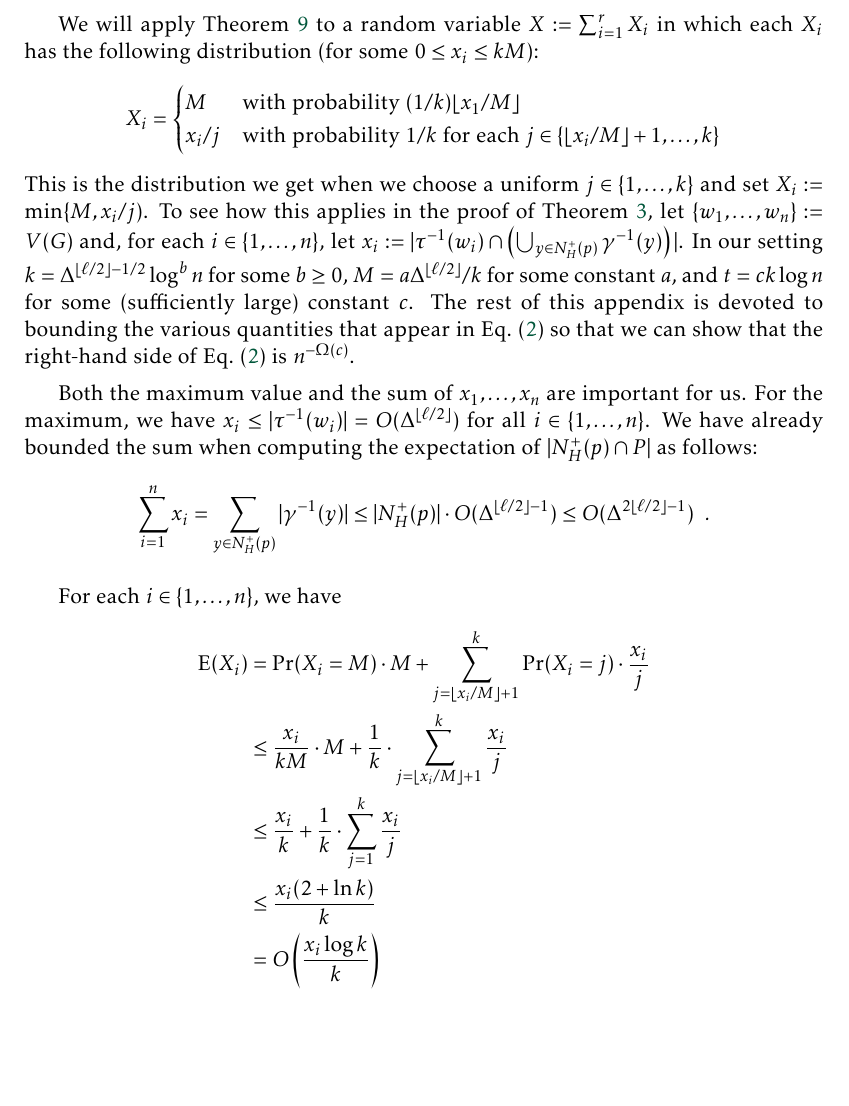
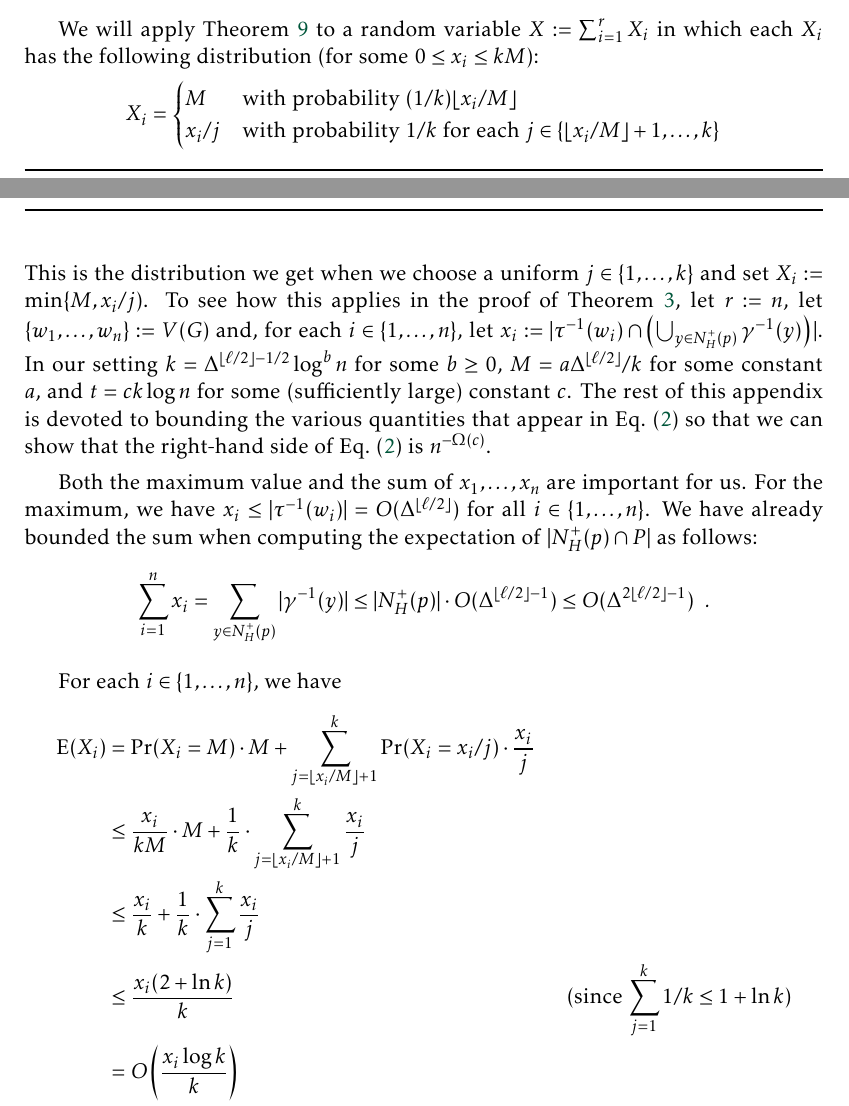
Before and after one commit to patmorin/us2, a LaTeX document (us2.tex): part of page 11 of 14 before the commit and two parts of pages 10 and 11 of 14 after it, the two joined at a grey line, cut so that both start at the same text, the shorter picture padded with empty space. Compiled offline with pdfLaTeX.

Commit message:
Last little touch-ups

```diff
--- a/us2.tex
+++ b/us2.tex
@@ -11,7 +11,8 @@
 
 \DeclareMathOperator{\comp}{comp}
 
-\title{\MakeUppercase{Vertex Ranking of Degenerate Graphs} \newline or \MakeUppercase{Vertex Ranking for Degenerates}}
+\title{\MakeUppercase{Vertex Ranking of Degenerate Graphs}}
+ % \newline or \MakeUppercase{Vertex Ranking for Degenerates}}
 \author{Bra\v{c} 2023 Gang}
 
 
@@ -426,11 +427,11 @@ We make use of the following inequality of Bernstein \cite[Corollary~2.11]{bouch
 We will apply \cref{bernstein_theorem} to a random variable $X:=\sum_{i=1}^r X_i$ in which each $X_i$ has the following distribution (for some $0\le x_i\le kM$):
 \[
   X_i = \begin{cases}
-          M & \text{with probability $(1/k)\lfloor x_1/M\rfloor$} \\
+          M & \text{with probability $(1/k)\lfloor x_i/M\rfloor$} \\
           x_i/j & \text{with probability $1/k$ for each $j\in\{\lfloor x_i/M\rfloor+1,\ldots,k\}$}
         \end{cases}
 \]
-This is the distribution we get when we choose a uniform $j\in\{1,\ldots,k\}$ and set $X_i:=\min\{M,x_i/j)$.  To see how this applies in the proof of \cref{l_degenerate_and_degree}, let $\{w_1,\ldots,w_n\}:=V(G)$ and, for each $i\in\{1,\ldots,n\}$, let $x_i:=|\tau^{-1}(w_i)\cap\left(\bigcup_{y\in N^+_H(p)}\gamma^{-1}(y)\right)|$.  In our setting $k=\Delta^{\lfloor\ell/2\rfloor-1/2}\log^b n$ for some $b\ge 0$,  $M=a\Delta^{\lfloor\ell/2\rfloor}/k$ for some constant $a$, and $t=ck\log n$ for some (sufficiently large) constant $c$.  The rest of this appendix is devoted to bounding the various quantities that appear in \cref{bernstein} so that we can show that the right-hand side of \cref{bernstein} is $n^{-\Omega(c)}$.
+This is the distribution we get when we choose a uniform $j\in\{1,\ldots,k\}$ and set $X_i:=\min\{M,x_i/j)$.  To see how this applies in the proof of \cref{l_degenerate_and_degree}, let $r:=n$, let $\{w_1,\ldots,w_n\}:=V(G)$ and, for each $i\in\{1,\ldots,n\}$, let $x_i:=|\tau^{-1}(w_i)\cap\left(\bigcup_{y\in N^+_H(p)}\gamma^{-1}(y)\right)|$.  In our setting $k=\Delta^{\lfloor\ell/2\rfloor-1/2}\log^b n$ for some $b\ge 0$,  $M=a\Delta^{\lfloor\ell/2\rfloor}/k$ for some constant $a$, and $t=ck\log n$ for some (sufficiently large) constant $c$.  The rest of this appendix is devoted to bounding the various quantities that appear in \cref{bernstein} so that we can show that the right-hand side of \cref{bernstein} is $n^{-\Omega(c)}$.
 
 Both the maximum value and the sum of $x_1,\ldots,x_n$ are important for us. For the maximum, we have $x_i\le|\tau^{-1}(w_i)|= O(\Delta^{\lfloor\ell/2\rfloor})$ for all $i\in\{1,\ldots,n\}$.  We have already bounded the sum when computing the expectation of $|N_H^+(p)\cap P|$ as follows:
 \[
@@ -442,10 +443,10 @@ Both the maximum value and the sum of $x_1,\ldots,x_n$ are important for us. For
 For each $i\in\{1,\ldots,n\}$, we have
 \begin{align*}
   \E(X_i)
-  & =\Pr(X_i=M)\cdot M + \sum_{j=\lfloor x_i/M\rfloor+1}^k \Pr(X_i=j)\cdot\frac{x_i}{j} \\
+  & =\Pr(X_i=M)\cdot M + \sum_{j=\lfloor x_i/M\rfloor+1}^k \Pr(X_i=x_i/j)\cdot\frac{x_i}{j} \\
   & \le\frac{x_i}{kM}\cdot M + \frac{1}{k}\cdot\sum_{j=\lfloor x_i/M\rfloor+1}^k \frac{x_i}{j} \\
   & \le\frac{x_i}{k} + \frac{1}{k}\cdot\sum_{j=1}^k \frac{x_i}{j} \\
-  & \le \frac{x_i(2+\ln k)}{k} \\
+  & \le \frac{x_i(2+\ln k)}{k} & \text{(since $\sum_{j=1}^k 1/k\le 1+\ln k$)} \\
   & = O\left(\frac{x_i\log k}{k}\right) \\
   & = O\left(\frac{x_i\log n}{k}\right)
   \enspace ,
```
Also changed, not shown: us2.tex (14 more changed lines).
